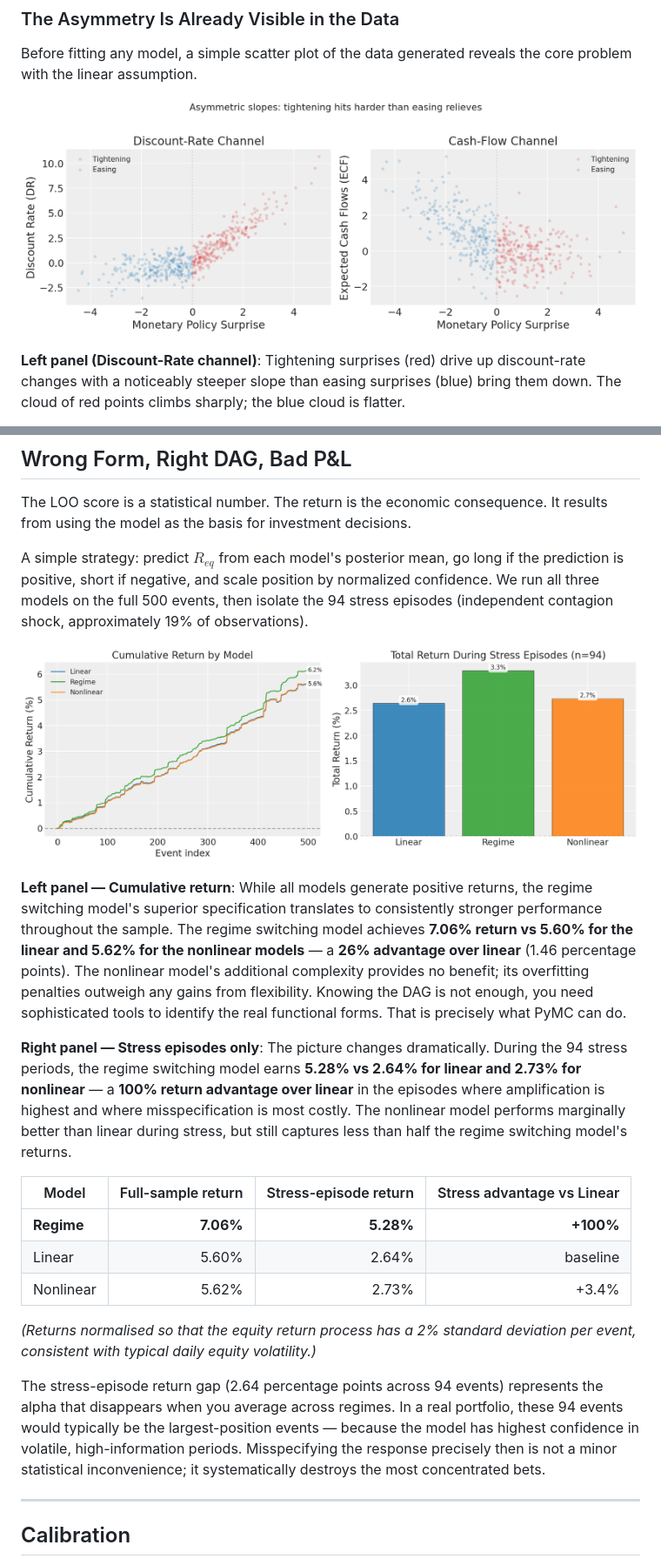
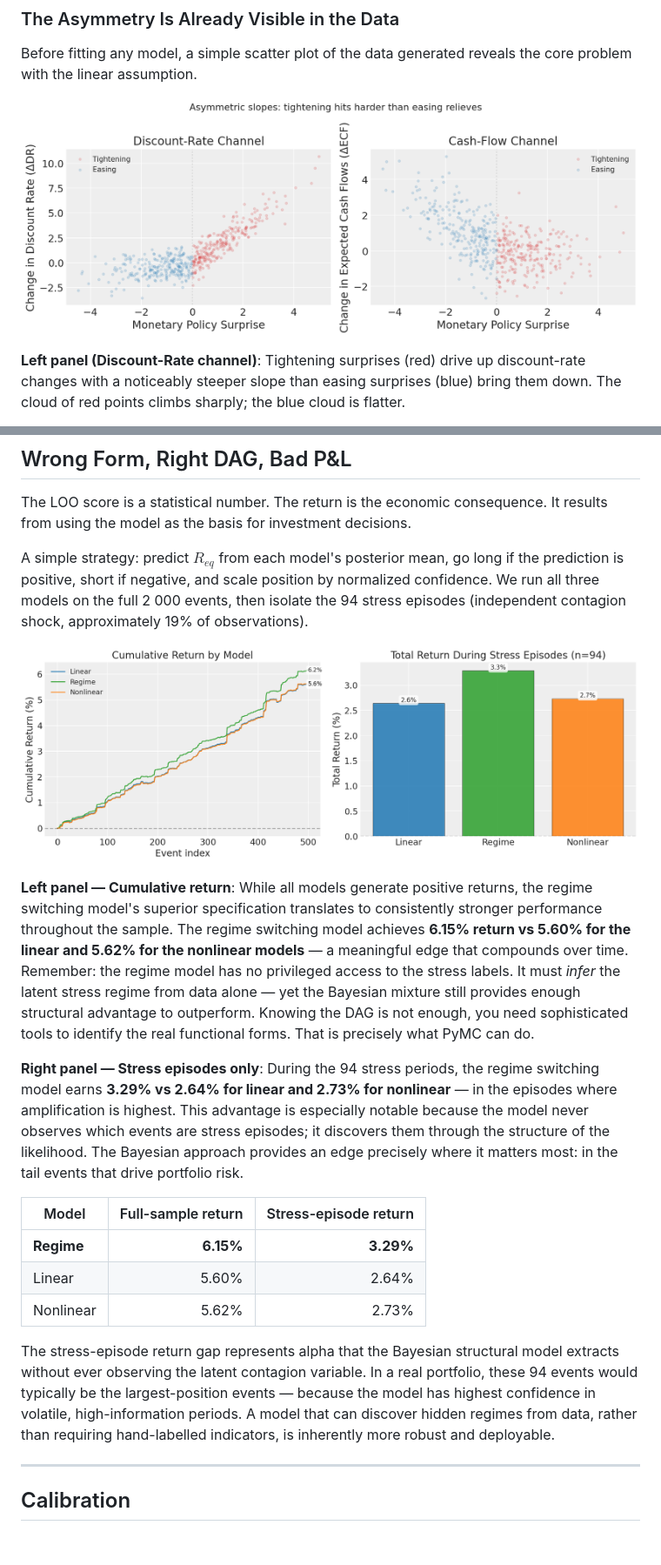
Before and after one commit to pymc-labs/congrats_you_have_a_dag, a Markdown page: blogpost_dag1.md, 2 parts joined by grey strips. Shown at 87% size. Drawn GitHub-style; pictures changed too: figures/fig1_scatter_asymmetry.png; blank space fills up the shorter version.

```diff
--- a/blogpost_dag1.md
+++ b/blogpost_dag1.md
@@ -198,23 +207,23 @@ The Regime switching model's x-axis extends to −10, while the Linear and Nonli
 
 The LOO score is a statistical number. The return is the economic consequence. It results from using the model as the basis for investment decisions.
 
-A simple strategy: predict $R_{eq}$ from each model's posterior mean, go long if the prediction is positive, short if negative, and scale position by normalized confidence. We run all three models on the full 500 events, then isolate the 94 stress episodes (independent contagion shock, approximately 19% of observations).
+A simple strategy: predict $R_{eq}$ from each model's posterior mean, go long if the prediction is positive, short if negative, and scale position by normalized confidence. We run all three models on the full 2 000 events, then isolate the 94 stress episodes (independent contagion shock, approximately 19% of observations).
 
 ![Cumulative P&L and Stress-Period Performance by Model](figures/fig4_pnl.png)
 
-**Left panel — Cumulative return**: While all models generate positive returns, the regime switching model's superior specification translates to consistently stronger performance throughout the sample. The regime switching model achieves **7.06% return vs 5.60% for the linear and 5.62% for the nonlinear models** — a **26% advantage over linear** (1.46 percentage points). The nonlinear model's additional complexity provides no benefit; its overfitting penalties outweigh any gains from flexibility. Knowing the DAG is not enough, you need sophisticated tools to identify the real functional forms. That is precisely what PyMC can do.
+**Left panel — Cumulative return**: While all models generate positive returns, the regime switching model's superior specification translates to consistently stronger performance throughout the sample. The regime switching model achieves **6.15% return vs 5.60% for the linear and 5.62% for the nonlinear models** — a meaningful edge that compounds over time. Remember: the regime model has no privileged access to the stress labels. It must *infer* the latent stress regime from data alone — yet the Bayesian mixture still provides enough structural advantage to outperform. Knowing the DAG is not enough, you need sophisticated tools to identify the real functional forms. That is precisely what PyMC can do.
 
-**Right panel — Stress episodes only**: The picture changes dramatically. During the 94 stress periods, the regime switching model earns **5.28% vs 2.64% for linear and 2.73% for nonlinear** — a **100% return advantage over linear** in the episodes where amplification is highest and where misspecification is most costly. The nonlinear model performs marginally better than linear during stress, but still captures less than half the regime switching model's returns.
+**Right panel — Stress episodes only**: During the 94 stress periods, the regime switching model earns **3.29% vs 2.64% for linear and 2.73% for nonlinear** — in the episodes where amplification is highest. This advantage is especially notable because the model never observes which events are stress episodes; it discovers them through the structure of the likelihood. The Bayesian approach provides an edge precisely where it matters most: in the tail events that drive portfolio risk.
 
-| Model | Full-sample return | Stress-episode return | Stress advantage vs Linear |
-|---|---:|---:|---:|
-| **Regime** | **7.06%** | **5.28%** | **+100%** |
-| Linear | 5.60% | 2.64% | baseline |
-| Nonlinear | 5.62% | 2.73% | +3.4% |
+| Model | Full-sample return | Stress-episode return |
+|---|---:|---:|
+| **Regime** | **6.15%** | **3.29%** |
+| Linear | 5.60% | 2.64% |
+| Nonlinear | 5.62% | 2.73% |
 
-*(Returns normalised so that the equity return process has a 2% standard deviation per event, consistent with typical daily equity volatility.)*
 
-The stress-episode return gap (2.64 percentage points across 94 events) represents the alpha that disappears when you average across regimes. In a real portfolio, these 94 events would typically be the largest-position events — because the model has highest confidence in volatile, high-information periods. Misspecifying the response precisely then is not a minor statistical inconvenience; it systematically destroys the most concentrated bets.
+
+The stress-episode return gap represents alpha that the Bayesian structural model extracts without ever observing the latent contagion variable. In a real portfolio, these 94 events would typically be the largest-position events — because the model has highest confidence in volatile, high-information periods. A model that can discover hidden regimes from data, rather than requiring hand-labelled indicators, is inherently more robust and deployable.
 
 ---
 
```
Also changed, not shown: other parts of blogpost_dag1.md (+30 -21 lines), figures/fig3_ppc.png, 1 other file.
